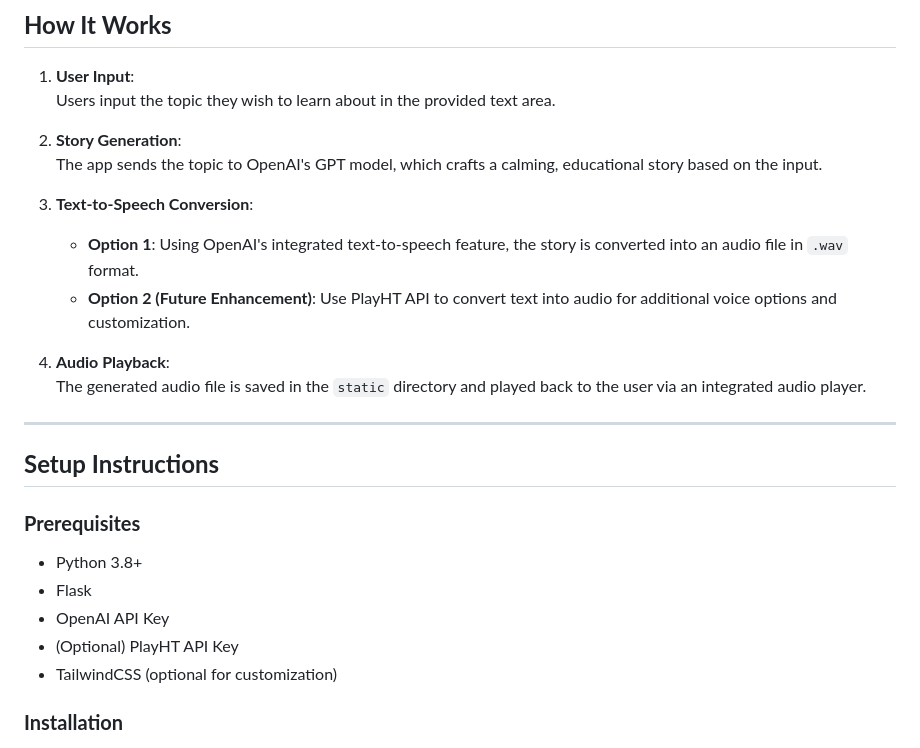
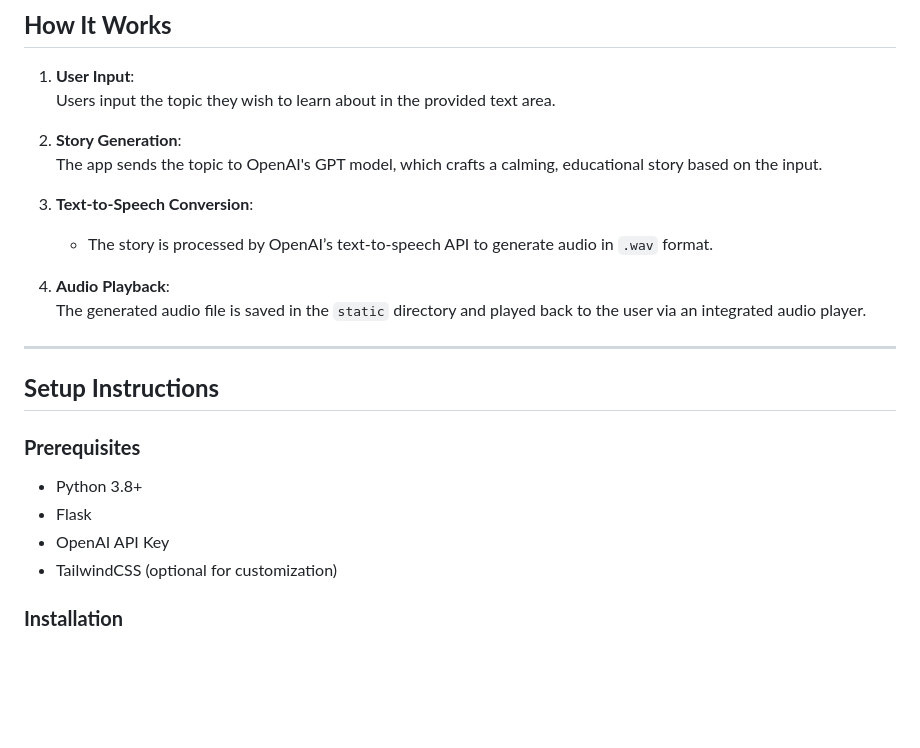
Before and after one commit to saikrupa82/NightSchool-AI, a Markdown page: README.md, the part around the change printed below. Drawn GitHub-style; blank space fills up the shorter version.

```diff
--- a/README.md
+++ b/README.md
@@ -22,8 +65,7 @@ NightSchool AI is a pioneering application designed to transform sleep into a pr
    The app sends the topic to OpenAI's GPT model, which crafts a calming, educational story based on the input.
 
 3. **Text-to-Speech Conversion**:
-   - **Option 1**: Using OpenAI's integrated text-to-speech feature, the story is converted into an audio file in `.wav` format.
-   - **Option 2 (Future Enhancement)**: Use PlayHT API to convert text into audio for additional voice options and customization.
+   - The story is processed by OpenAI’s text-to-speech API to generate audio in `.wav` format.
 
 4. **Audio Playback**:
    The generated audio file is saved in the `static` directory and played back to the user via an integrated audio player.
@@ -36,7 +78,6 @@ NightSchool AI is a pioneering application designed to transform sleep into a pr
 - Python 3.8+
 - Flask
 - OpenAI API Key
-- (Optional) PlayHT API Key
 - TailwindCSS (optional for customization)
 
 ### **Installation**
```
Also changed, not shown: other parts of README.md (+45 -42 lines).
